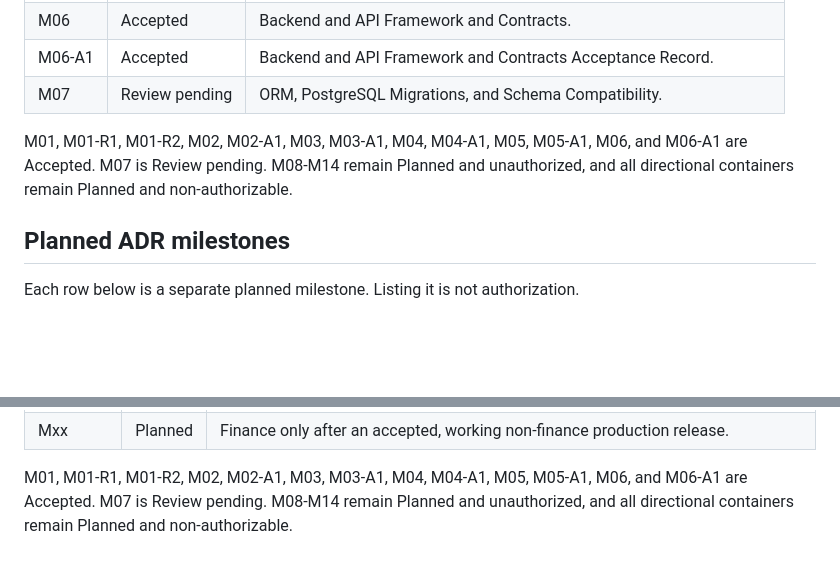
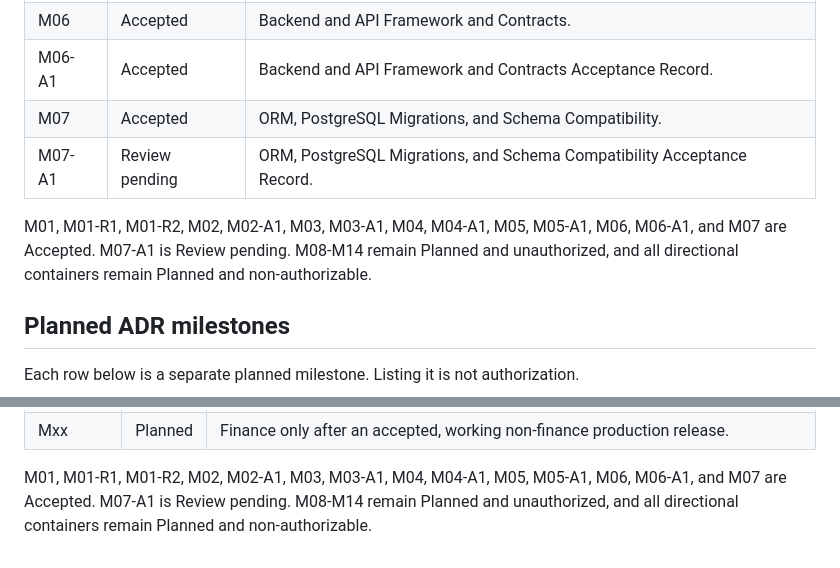
Before and after one commit to kirillwynn/kirillwynn.com, a Markdown page: docs/roadmap.md, 2 parts joined by grey strips. GitHub-like rendering; blank space fills up the shorter version.

```diff
--- a/docs/roadmap.md
+++ b/docs/roadmap.md
@@ -23,9 +23,10 @@ Rows labeled `Mxx`, `M02+`, or `Gxx`, including combined labels, are directional
 | M05-A1 | Accepted | Repository, Package, and Logical Runtime Topology Acceptance Record. |
 | M06 | Accepted | Backend and API Framework and Contracts. |
 | M06-A1 | Accepted | Backend and API Framework and Contracts Acceptance Record. |
-| M07 | Review pending | ORM, PostgreSQL Migrations, and Schema Compatibility. |
+| M07 | Accepted | ORM, PostgreSQL Migrations, and Schema Compatibility. |
+| M07-A1 | Review pending | ORM, PostgreSQL Migrations, and Schema Compatibility Acceptance Record. |
 
-M01, M01-R1, M01-R2, M02, M02-A1, M03, M03-A1, M04, M04-A1, M05, M05-A1, M06, and M06-A1 are Accepted. M07 is Review pending. M08-M14 remain Planned and unauthorized, and all directional containers remain Planned and non-authorizable.
+M01, M01-R1, M01-R2, M02, M02-A1, M03, M03-A1, M04, M04-A1, M05, M05-A1, M06, M06-A1, and M07 are Accepted. M07-A1 is Review pending. M08-M14 remain Planned and unauthorized, and all directional containers remain Planned and non-authorizable.
 
 ## Planned ADR milestones
 
@@ -62,4 +63,4 @@ These remaining directions are non-authorizable containers until the Control Tow
 | Gxx/Mxx | Planned | Separately authorized isolated staging, staging acceptance, production readiness, and production promotion. Legacy staging remains unchanged. A separate Release Operator participates only at an agreed checkpoint after explicit Control Tower authorization for that checkpoint; this grants no authority for other external mutations. |
 | Mxx | Planned | Finance only after an accepted, working non-finance production release. |
 
-M01, M01-R1, M01-R2, M02, M02-A1, M03, M03-A1, M04, M04-A1, M05, M05-A1, M06, and M06-A1 are Accepted. M07 is Review pending. M08-M14 remain Planned and unauthorized, and all directional containers remain Planned and non-authorizable.
+M01, M01-R1, M01-R2, M02, M02-A1, M03, M03-A1, M04, M04-A1, M05, M05-A1, M06, M06-A1, and M07 are Accepted. M07-A1 is Review pending. M08-M14 remain Planned and unauthorized, and all directional containers remain Planned and non-authorizable.
```
Also changed, not shown: docs/architecture.md (+11 -10 lines), docs/decisions/0006-orm-postgresql-migrations-and-schema-compatibility.md (+3 -3 lines).
